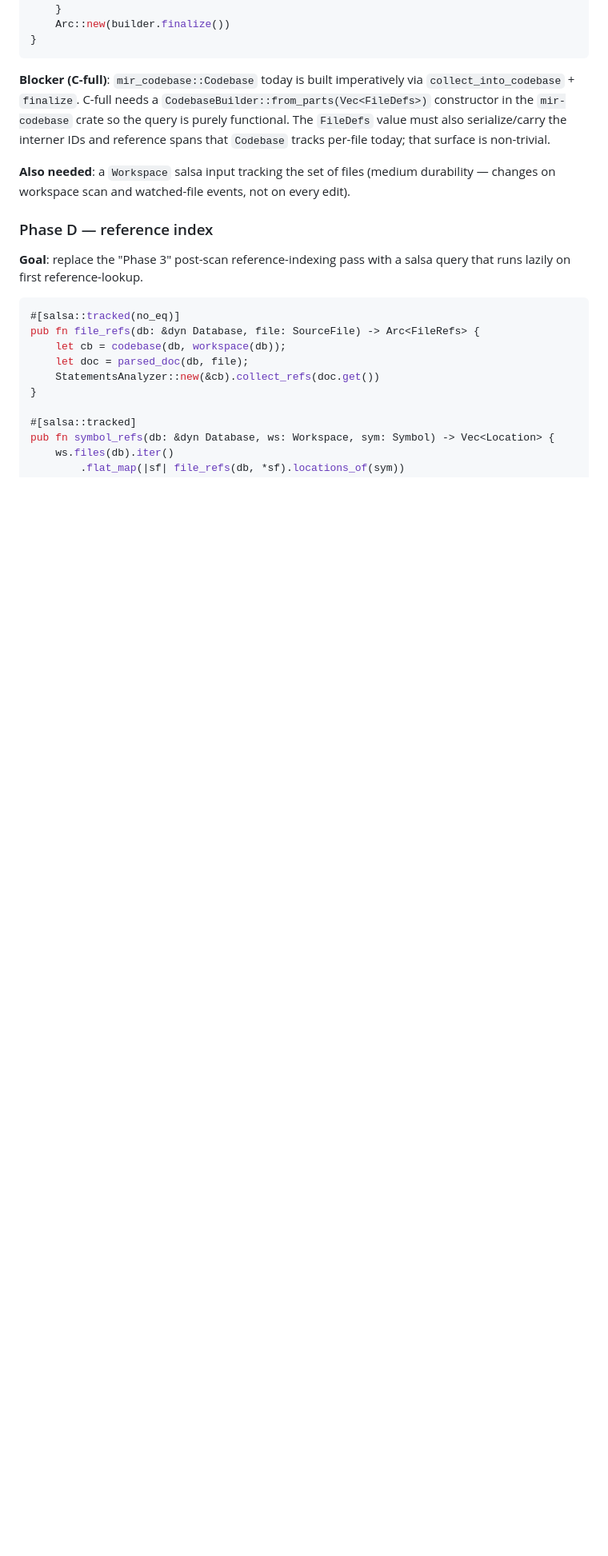
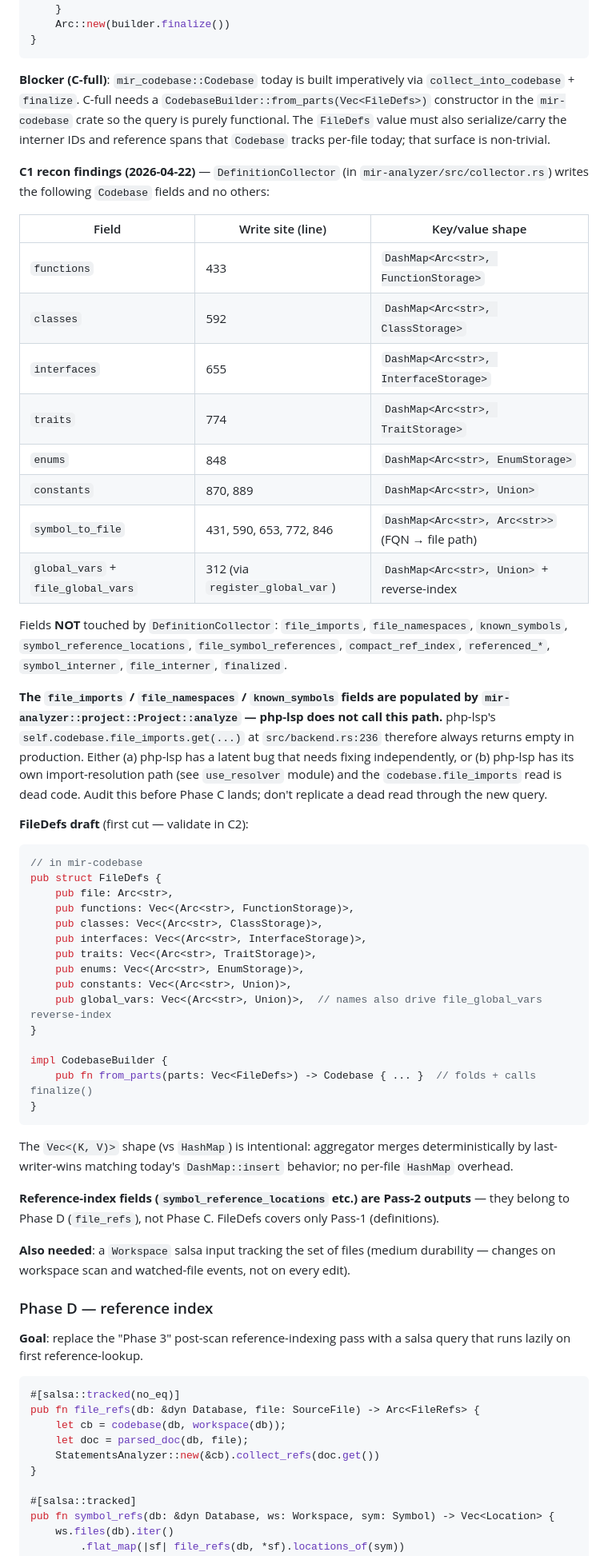
Before and after one commit to jorgsowa/php-lsp, a Markdown page: docs/salsa-migration.md, the part around the change. Shown at 80% size. GitHub-like rendering; blank space fills up the shorter version.

Commit message:
docs(salsa): Phase C1 recon — enumerate DefinitionCollector writes
Record exact field-level writes of mir-analyzer's DefinitionCollector
into Codebase (8 fields). FileDefs draft shape. Note that
file_imports/file_namespaces/known_symbols are populated by a
separate SymbolTable path (mir-analyzer::project::Project) that
php-lsp does not call — potential latent bug to audit before Phase C.

````diff
--- a/docs/salsa-migration.md
+++ b/docs/salsa-migration.md
@@ -227,6 +227,47 @@ pub fn codebase(db: &dyn Database, ws: Workspace) -> Arc<Codebase> {
 
 **Blocker (C-full)**: `mir_codebase::Codebase` today is built imperatively via `collect_into_codebase` + `finalize`. C-full needs a `CodebaseBuilder::from_parts(Vec<FileDefs>)` constructor in the `mir-codebase` crate so the query is purely functional. The `FileDefs` value must also serialize/carry the interner IDs and reference spans that `Codebase` tracks per-file today; that surface is non-trivial.
 
+**C1 recon findings (2026-04-22)** — `DefinitionCollector` (in `mir-analyzer/src/collector.rs`) writes the following `Codebase` fields and no others:
+
+| Field | Write site (line) | Key/value shape |
+|---|---|---|
+| `functions` | 433 | `DashMap<Arc<str>, FunctionStorage>` |
+| `classes` | 592 | `DashMap<Arc<str>, ClassStorage>` |
+| `interfaces` | 655 | `DashMap<Arc<str>, InterfaceStorage>` |
+| `traits` | 774 | `DashMap<Arc<str>, TraitStorage>` |
+| `enums` | 848 | `DashMap<Arc<str>, EnumStorage>` |
+| `constants` | 870, 889 | `DashMap<Arc<str>, Union>` |
+| `symbol_to_file` | 431, 590, 653, 772, 846 | `DashMap<Arc<str>, Arc<str>>` (FQN → file path) |
+| `global_vars` + `file_global_vars` | 312 (via `register_global_var`) | `DashMap<Arc<str>, Union>` + reverse-index |
+
+Fields **NOT** touched by `DefinitionCollector`: `file_imports`, `file_namespaces`, `known_symbols`, `symbol_reference_locations`, `file_symbol_references`, `compact_ref_index`, `referenced_*`, `symbol_interner`, `file_interner`, `finalized`.
+
+**The `file_imports` / `file_namespaces` / `known_symbols` fields are populated by `mir-analyzer::project::Project::analyze` — php-lsp does not call this path.** php-lsp's `self.codebase.file_imports.get(...)` at `src/backend.rs:236` therefore always returns empty in production. Either (a) php-lsp has a latent bug that needs fixing independently, or (b) php-lsp has its own import-resolution path (see `use_resolver` module) and the `codebase.file_imports` read is dead code. Audit this before Phase C lands; don't replicate a dead read through the new query.
+
+**FileDefs draft** (first cut — validate in C2):
+
+```rust
+// in mir-codebase
+pub struct FileDefs {
+    pub file: Arc<str>,
+    pub functions: Vec<(Arc<str>, FunctionStorage)>,
+    pub classes: Vec<(Arc<str>, ClassStorage)>,
+    pub interfaces: Vec<(Arc<str>, InterfaceStorage)>,
+    pub traits: Vec<(Arc<str>, TraitStorage)>,
+    pub enums: Vec<(Arc<str>, EnumStorage)>,
+    pub constants: Vec<(Arc<str>, Union)>,
+    pub global_vars: Vec<(Arc<str>, Union)>,  // names also drive file_global_vars reverse-index
+}
+
+impl CodebaseBuilder {
+    pub fn from_parts(parts: Vec<FileDefs>) -> Codebase { ... }  // folds + calls finalize()
+}
+```
+
+The `Vec<(K, V)>` shape (vs `HashMap`) is intentional: aggregator merges deterministically by last-writer-wins matching today's `DashMap::insert` behavior; no per-file `HashMap` overhead.
+
+**Reference-index fields (`symbol_reference_locations` etc.) are Pass-2 outputs** — they belong to Phase D (`file_refs`), not Phase C. FileDefs covers only Pass-1 (definitions).
+
 **Also needed**: a `Workspace` salsa input tracking the set of files (medium durability — changes on workspace scan and watched-file events, not on every edit).
 
 ### Phase D — reference index
````
